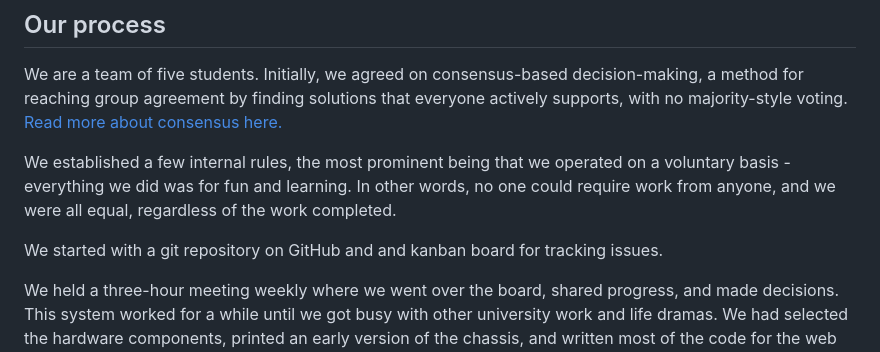
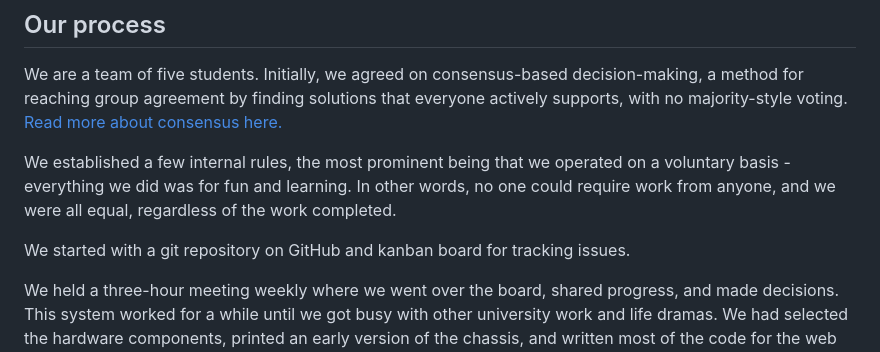
Before and after one commit to tomekorg/van-binh-robot, a Markdown page: README.md, the part around the change. Drawn GitHub-style.

Commit message:
docs: fix duplicated 'and'

```diff
--- a/README.md
+++ b/README.md
@@ -35,7 +35,7 @@ We are a team of five students. Initially, we agreed on consensus-based decision
 
 We established a few internal rules, the most prominent being that we operated on a voluntary basis - everything we did was for fun and learning. In other words, no one could require work from anyone, and we were all equal, regardless of the work completed.
 
-We started with a git repository on GitHub and and kanban board for tracking issues.
+We started with a git repository on GitHub and kanban board for tracking issues.
 
 We held a three-hour meeting weekly where we went over the board, shared progress, and made decisions. This system worked for a while until we got busy with other university work and life dramas. We had selected the hardware components, printed an early version of the chassis, and written most of the code for the web UI and remote control. However, we hadn't touched the PID controller at all. At this point, we got bored and entered a procrastination phase.
 
```
